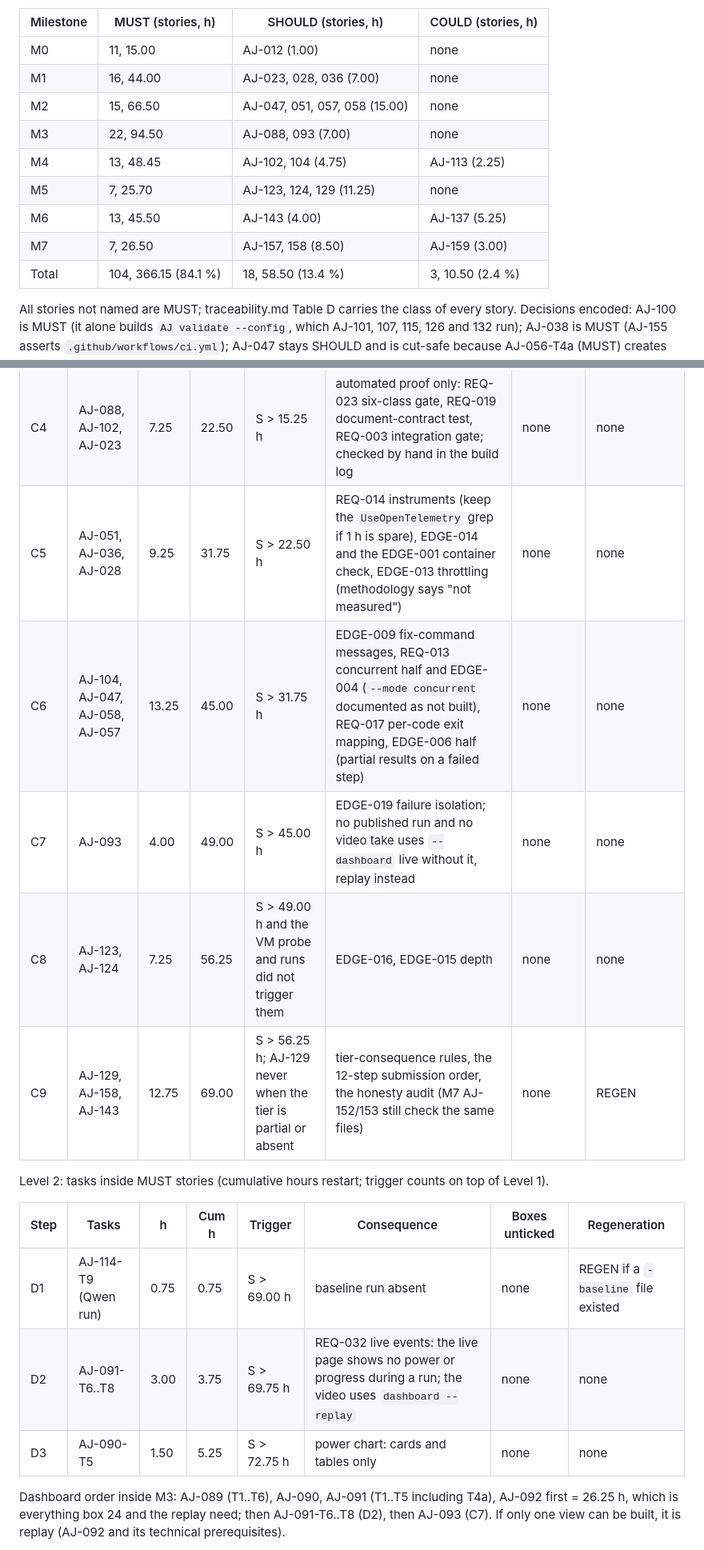
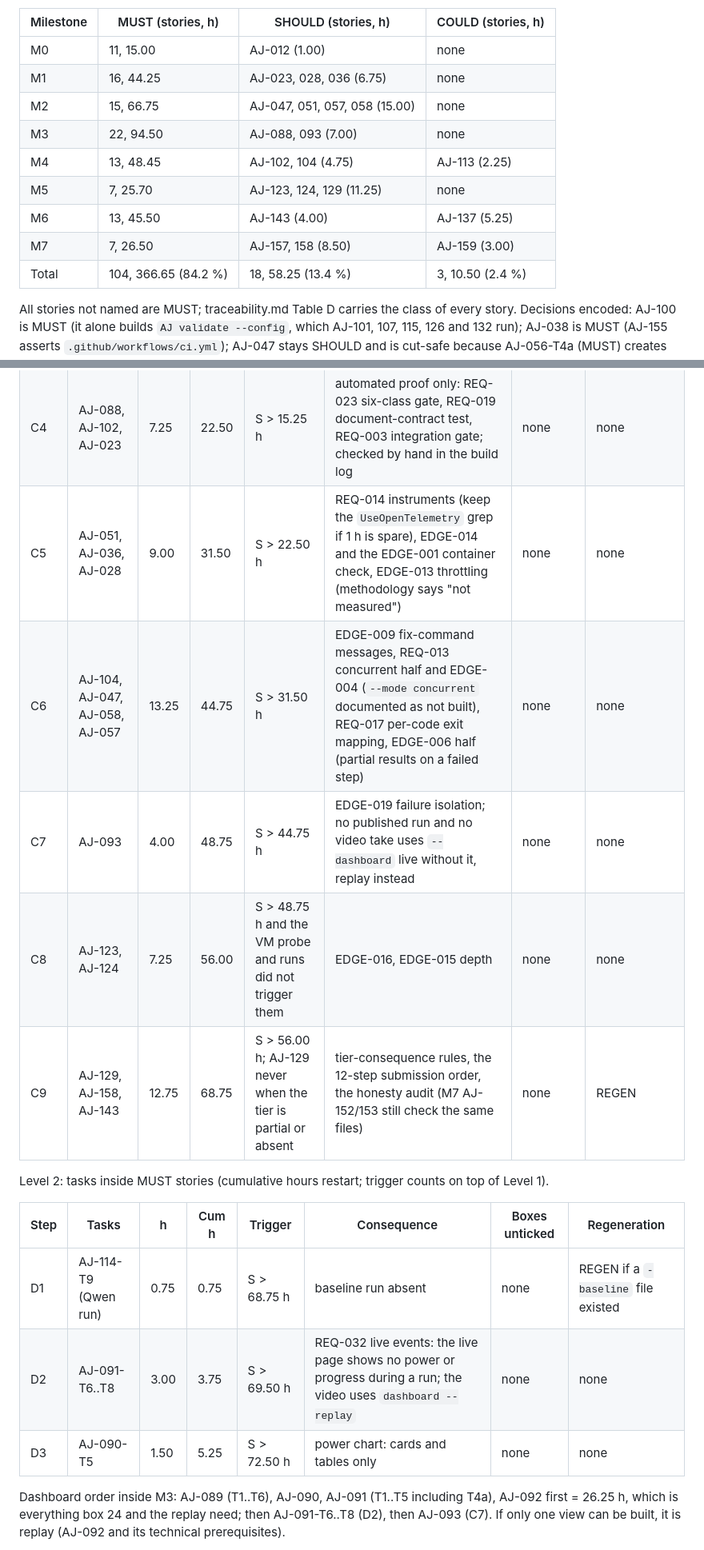
Before and after one commit to tomas-rampas/agent-joules, a Markdown page: docs/plan/plan.md, 2 parts joined by grey strips. Shown at 80% size. GitHub-like rendering.

Commit message:
Plan: final totals (435.40 h, MUST 366.65 h), cut-safety seam for AJ-036, AJ-057, AJ-104 and AJ-158

```diff
--- a/docs/plan/plan.md
+++ b/docs/plan/plan.md
@@ -53,14 +53,14 @@ Measured totals: 125 stories, 869 scenarios (383 positive, 486 negative), 715 ta
 | Milestone | MUST (stories, h) | SHOULD (stories, h) | COULD (stories, h) |
 |---|---|---|---|
 | M0 | 11, 15.00 | AJ-012 (1.00) | none |
-| M1 | 16, 44.00 | AJ-023, 028, 036 (7.00) | none |
-| M2 | 15, 66.50 | AJ-047, 051, 057, 058 (15.00) | none |
+| M1 | 16, 44.25 | AJ-023, 028, 036 (6.75) | none |
+| M2 | 15, 66.75 | AJ-047, 051, 057, 058 (15.00) | none |
 | M3 | 22, 94.50 | AJ-088, 093 (7.00) | none |
 | M4 | 13, 48.45 | AJ-102, 104 (4.75) | AJ-113 (2.25) |
 | M5 | 7, 25.70 | AJ-123, 124, 129 (11.25) | none |
 | M6 | 13, 45.50 | AJ-143 (4.00) | AJ-137 (5.25) |
 | M7 | 7, 26.50 | AJ-157, 158 (8.50) | AJ-159 (3.00) |
-| Total | 104, 366.15 (84.1 %) | 18, 58.50 (13.4 %) | 3, 10.50 (2.4 %) |
+| Total | 104, 366.65 (84.2 %) | 18, 58.25 (13.4 %) | 3, 10.50 (2.4 %) |
 
 All stories not named are MUST; traceability.md Table D carries the class of every story. Decisions encoded: AJ-100 is MUST (it alone builds `AJ validate --config`, which AJ-101, 107, 115, 126 and 132 run); AJ-038 is MUST (AJ-155 asserts `.github/workflows/ci.yml`); AJ-047 stays SHOULD and is cut-safe because AJ-056-T4a (MUST) creates `RunAssembler` and `ReportSentences` and AJ-047 depends on it. Promotions: AJ-124 becomes MUST if the VM probe shows `energyCounterSupported: false`; AJ-123 if a run is lost; AJ-129 as soon as the cloudgpu tier is partial or absent. AJ-045 (429 retry) and AJ-077 (judge never fails the run) are MUST because the hosted run files of box 7 cannot be produced reliably without them; AJ-052/053 are MUST because `--dry-run` runs them.
 
@@ -96,19 +96,19 @@ Level 1: stories. "Boxes unticked" is `none` for every C step; the umbrella boxe
 | C2 | AJ-157 | 3.75 | 10.00 | S > 6.25 h | release assets and notes lost; Demo URL second satisfier lost (Pages first, video URL third) | none | none |
 | C3 | AJ-137 | 5.25 | 15.25 | S > 10.00 h | REQ-027 second half (article) UNMET | none | none |
 | C4 | AJ-088, AJ-102, AJ-023 | 7.25 | 22.50 | S > 15.25 h | automated proof only: REQ-023 six-class gate, REQ-019 document-contract test, REQ-003 integration gate; checked by hand in the build log | none | none |
-| C5 | AJ-051, AJ-036, AJ-028 | 9.25 | 31.75 | S > 22.50 h | REQ-014 instruments (keep the `UseOpenTelemetry` grep if 1 h is spare), EDGE-014 and the EDGE-001 container check, EDGE-013 throttling (methodology says "not measured") | none | none |
-| C6 | AJ-104, AJ-047, AJ-058, AJ-057 | 13.25 | 45.00 | S > 31.75 h | EDGE-009 fix-command messages, REQ-013 concurrent half and EDGE-004 (`--mode concurrent` documented as not built), REQ-017 per-code exit mapping, EDGE-006 half (partial results on a failed step) | none | none |
-| C7 | AJ-093 | 4.00 | 49.00 | S > 45.00 h | EDGE-019 failure isolation; no published run and no video take uses `--dashboard` live without it, replay instead | none | none |
-| C8 | AJ-123, AJ-124 | 7.25 | 56.25 | S > 49.00 h and the VM probe and runs did not trigger them | EDGE-016, EDGE-015 depth | none | none |
-| C9 | AJ-129, AJ-158, AJ-143 | 12.75 | 69.00 | S > 56.25 h; AJ-129 never when the tier is partial or absent | tier-consequence rules, the 12-step submission order, the honesty audit (M7 AJ-152/153 still check the same files) | none | REGEN |
+| C5 | AJ-051, AJ-036, AJ-028 | 9.00 | 31.50 | S > 22.50 h | REQ-014 instruments (keep the `UseOpenTelemetry` grep if 1 h is spare), EDGE-014 and the EDGE-001 container check, EDGE-013 throttling (methodology says "not measured") | none | none |
+| C6 | AJ-104, AJ-047, AJ-058, AJ-057 | 13.25 | 44.75 | S > 31.50 h | EDGE-009 fix-command messages, REQ-013 concurrent half and EDGE-004 (`--mode concurrent` documented as not built), REQ-017 per-code exit mapping, EDGE-006 half (partial results on a failed step) | none | none |
+| C7 | AJ-093 | 4.00 | 48.75 | S > 44.75 h | EDGE-019 failure isolation; no published run and no video take uses `--dashboard` live without it, replay instead | none | none |
+| C8 | AJ-123, AJ-124 | 7.25 | 56.00 | S > 48.75 h and the VM probe and runs did not trigger them | EDGE-016, EDGE-015 depth | none | none |
+| C9 | AJ-129, AJ-158, AJ-143 | 12.75 | 68.75 | S > 56.00 h; AJ-129 never when the tier is partial or absent | tier-consequence rules, the 12-step submission order, the honesty audit (M7 AJ-152/153 still check the same files) | none | REGEN |
 
 Level 2: tasks inside MUST stories (cumulative hours restart; trigger counts on top of Level 1).
 
 | Step | Tasks | h | Cum h | Trigger | Consequence | Boxes unticked | Regeneration |
 |---|---|---|---|---|---|---|---|
-| D1 | AJ-114-T9 (Qwen run) | 0.75 | 0.75 | S > 69.00 h | baseline run absent | none | REGEN if a `-baseline` file existed |
-| D2 | AJ-091-T6..T8 | 3.00 | 3.75 | S > 69.75 h | REQ-032 live events: the live page shows no power or progress during a run; the video uses `dashboard --replay` | none | none |
-| D3 | AJ-090-T5 | 1.50 | 5.25 | S > 72.75 h | power chart: cards and tables only | none | none |
+| D1 | AJ-114-T9 (Qwen run) | 0.75 | 0.75 | S > 68.75 h | baseline run absent | none | REGEN if a `-baseline` file existed |
+| D2 | AJ-091-T6..T8 | 3.00 | 3.75 | S > 69.50 h | REQ-032 live events: the live page shows no power or progress during a run; the video uses `dashboard --replay` | none | none |
+| D3 | AJ-090-T5 | 1.50 | 5.25 | S > 72.50 h | power chart: cards and tables only | none | none |
 
 Dashboard order inside M3: AJ-089 (T1..T6), AJ-090, AJ-091 (T1..T5 including T4a), AJ-092 first = 26.25 h, which is everything box 24 and the replay need; then AJ-091-T6..T8 (D2), then AJ-093 (C7). If only one view can be built, it is replay (AJ-092 and its technical prerequisites).
 
```
Also changed, not shown: other parts of docs/plan/plan.md (+23 -21 lines), docs/plan/traceability.md (+14 -14 lines).
